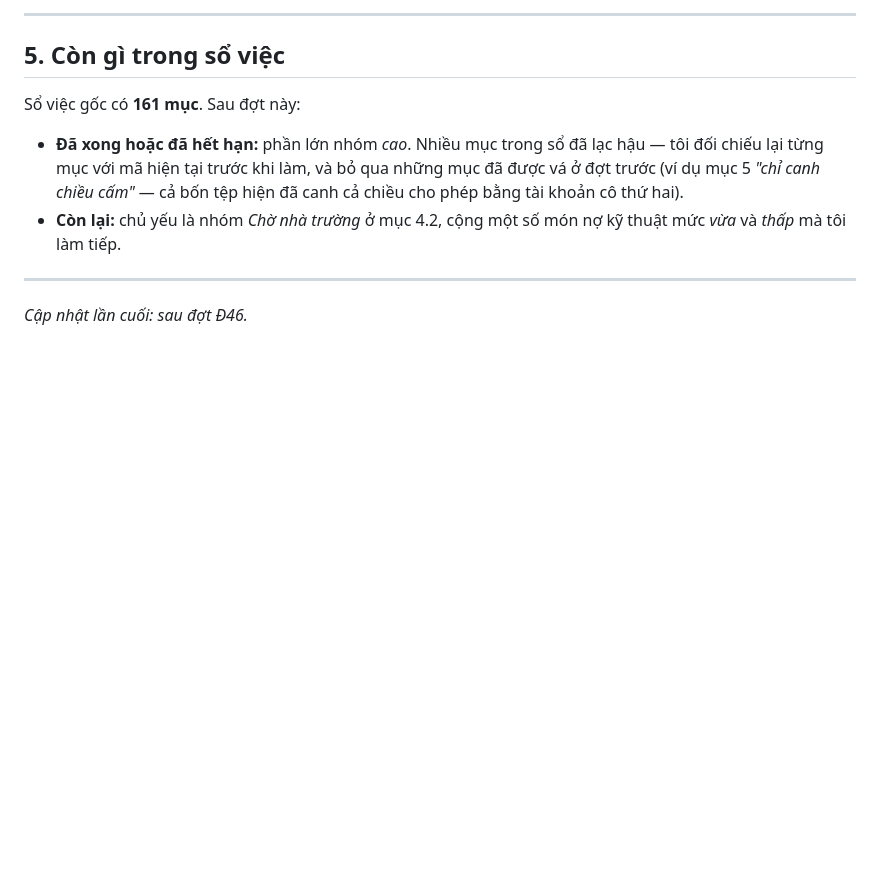
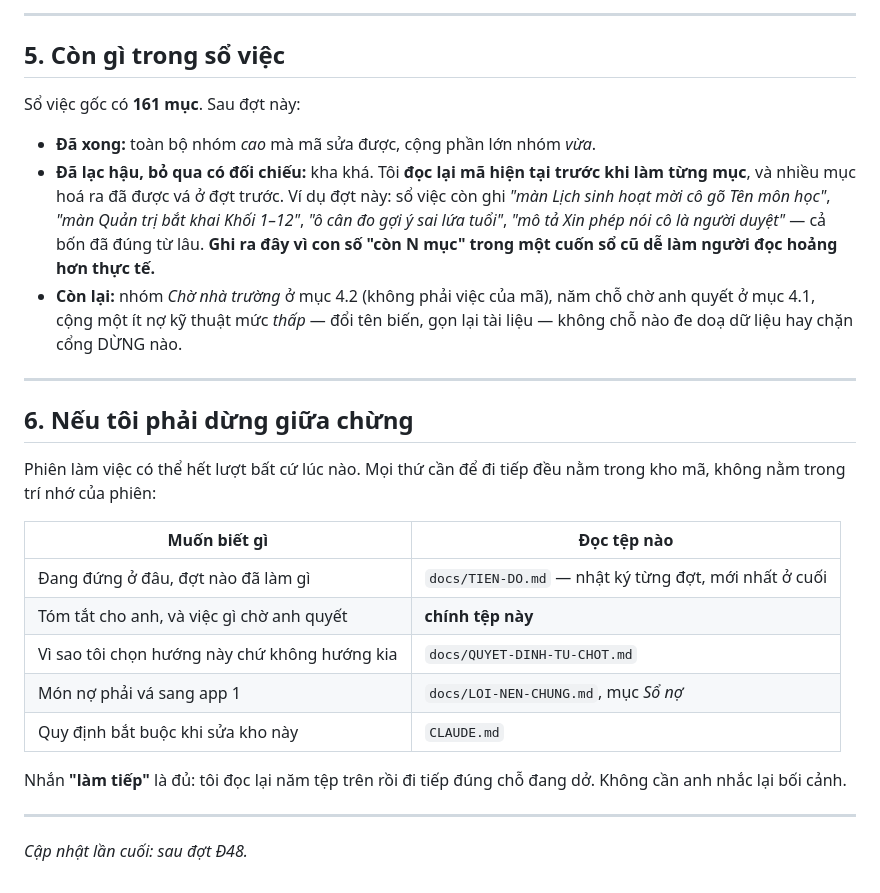
Before and after one commit to pichu124/casa-mamnon, a Markdown page: docs/BAO-CAO-TU-LAM.md, the part around one of its changes. GitHub-like rendering; blank space fills up the shorter version.

```diff
--- a/docs/BAO-CAO-TU-LAM.md
+++ b/docs/BAO-CAO-TU-LAM.md
@@ -169,13 +161,35 @@ Anh mở quyền vào kho `pichu124/School` là tôi đối chiếu và vá đư
 
 Sổ việc gốc có **161 mục**. Sau đợt này:
 
-- **Đã xong hoặc đã hết hạn:** phần lớn nhóm *cao*. Nhiều mục trong sổ đã lạc
-  hậu — tôi đối chiếu lại từng mục với mã hiện tại trước khi làm, và bỏ qua
-  những mục đã được vá ở đợt trước (ví dụ mục 5 *"chỉ canh chiều cấm"* — cả bốn
-  tệp hiện đã canh cả chiều cho phép bằng tài khoản cô thứ hai).
-- **Còn lại:** chủ yếu là nhóm *Chờ nhà trường* ở mục 4.2, cộng một số món nợ
-  kỹ thuật mức *vừa* và *thấp* mà tôi làm tiếp.
+- **Đã xong:** toàn bộ nhóm *cao* mà mã sửa được, cộng phần lớn nhóm *vừa*.
+- **Đã lạc hậu, bỏ qua có đối chiếu:** kha khá. Tôi **đọc lại mã hiện tại trước
+  khi làm từng mục**, và nhiều mục hoá ra đã được vá ở đợt trước. Ví dụ đợt này:
+  sổ việc còn ghi *"màn Lịch sinh hoạt mời cô gõ Tên môn học"*, *"màn Quản trị
+  bắt khai Khối 1–12"*, *"ô cân đo gợi ý sai lứa tuổi"*, *"mô tả Xin phép nói cô
+  là người duyệt"* — cả bốn đã đúng từ lâu. **Ghi ra đây vì con số "còn N mục"
+  trong một cuốn sổ cũ dễ làm người đọc hoảng hơn thực tế.**
+- **Còn lại:** nhóm *Chờ nhà trường* ở mục 4.2 (không phải việc của mã), năm chỗ
+  chờ anh quyết ở mục 4.1, cộng một ít nợ kỹ thuật mức *thấp* — đổi tên biến,
+  gọn lại tài liệu — không chỗ nào đe doạ dữ liệu hay chặn cổng DỪNG nào.
 
 ---
 
-*Cập nhật lần cuối: sau đợt Đ46.*
+## 6. Nếu tôi phải dừng giữa chừng
+
+Phiên làm việc có thể hết lượt bất cứ lúc nào. Mọi thứ cần để đi tiếp đều nằm
+trong kho mã, không nằm trong trí nhớ của phiên:
+
+| Muốn biết gì | Đọc tệp nào |
+|---|---|
+| Đang đứng ở đâu, đợt nào đã làm gì | `docs/TIEN-DO.md` — nhật ký từng đợt, mới nhất ở cuối |
+| Tóm tắt cho anh, và việc gì chờ anh quyết | **chính tệp này** |
+| Vì sao tôi chọn hướng này chứ không hướng kia | `docs/QUYET-DINH-TU-CHOT.md` |
+| Món nợ phải vá sang app 1 | `docs/LOI-NEN-CHUNG.md`, mục *Sổ nợ* |
+| Quy định bắt buộc khi sửa kho này | `CLAUDE.md` |
+
+Nhắn **"làm tiếp"** là đủ: tôi đọc lại năm tệp trên rồi đi tiếp đúng chỗ đang dở.
+Không cần anh nhắc lại bối cảnh.
+
+---
+
+*Cập nhật lần cuối: sau đợt Đ48.*
```
Also changed, not shown: other parts of docs/BAO-CAO-TU-LAM.md (+21 -29 lines).
